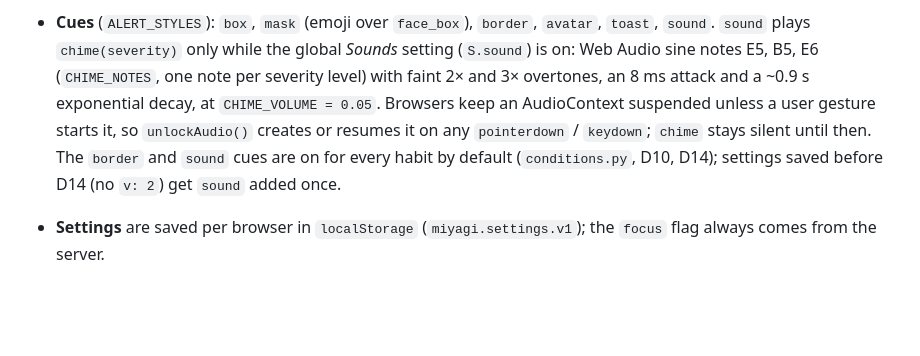
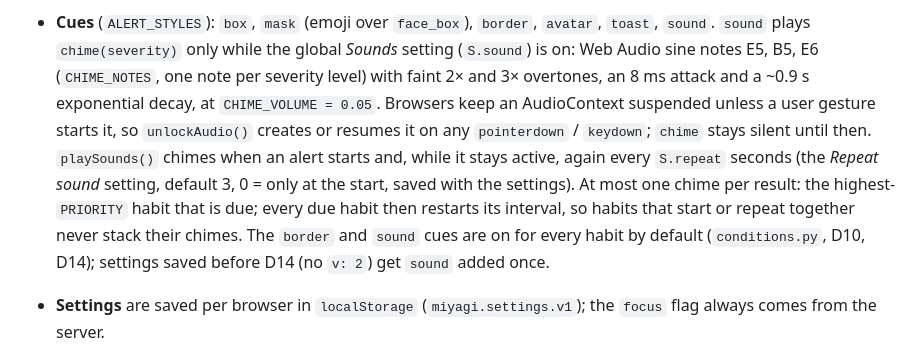
Before and after one commit to SherifEldeeb/Miyagi, a Markdown page: DESIGN.md, the part around the change. Drawn GitHub-style; blank space fills up the shorter version.

```diff
--- a/DESIGN.md
+++ b/DESIGN.md
@@ -184,7 +184,11 @@ read from the installed `mediapipe` by `perception.landmark_connections()`), `fa
   is on: Web Audio sine notes E5, B5, E6 (`CHIME_NOTES`, one note per severity level) with faint 2× and
   3× overtones, an 8 ms attack and a ~0.9 s exponential decay, at `CHIME_VOLUME = 0.05`. Browsers keep an
   AudioContext suspended unless a user gesture starts it, so `unlockAudio()` creates or resumes it on any
-  `pointerdown` / `keydown`; `chime` stays silent until then. The `border` and `sound` cues are on for every
+  `pointerdown` / `keydown`; `chime` stays silent until then. `playSounds()` chimes when an alert
+  starts and, while it stays active, again every `S.repeat` seconds (the *Repeat sound* setting,
+  default 3, 0 = only at the start, saved with the settings). At most one chime per result: the
+  highest-`PRIORITY` habit that is due; every due habit then restarts its interval, so habits that
+  start or repeat together never stack their chimes. The `border` and `sound` cues are on for every
   habit by default (`conditions.py`, D10, D14); settings saved before D14 (no `v: 2`) get `sound` added once.
 - **Settings** are saved per browser in `localStorage` (`miyagi.settings.v1`); the
   `focus` flag always comes from the server.
```
Also changed, not shown: INTENT.md (+1 -0 lines), README.md (+5 -3 lines), docs/screenshot-dark.png, docs/screenshot-light.png, 3 other files.
